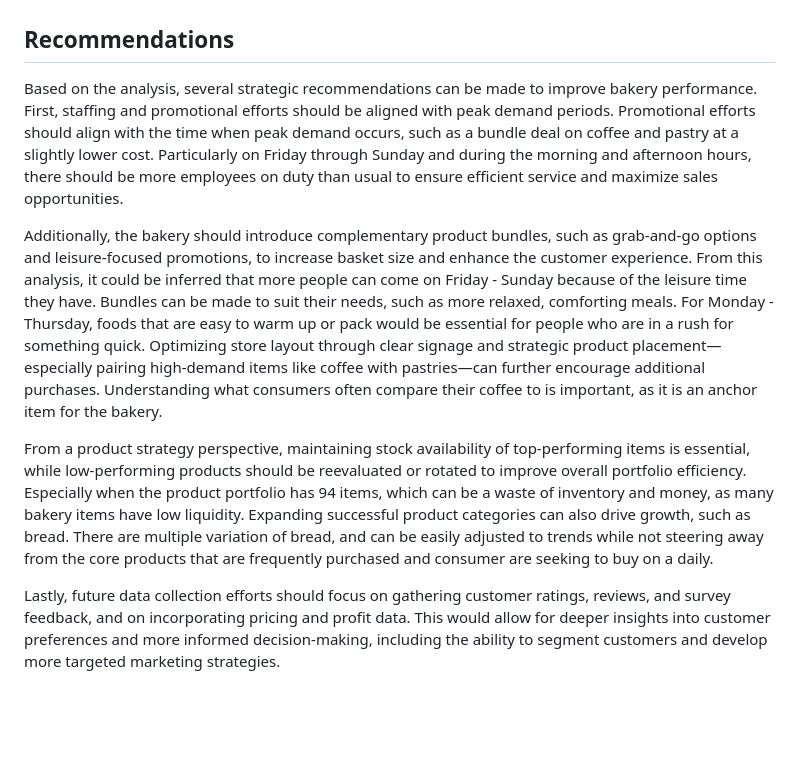
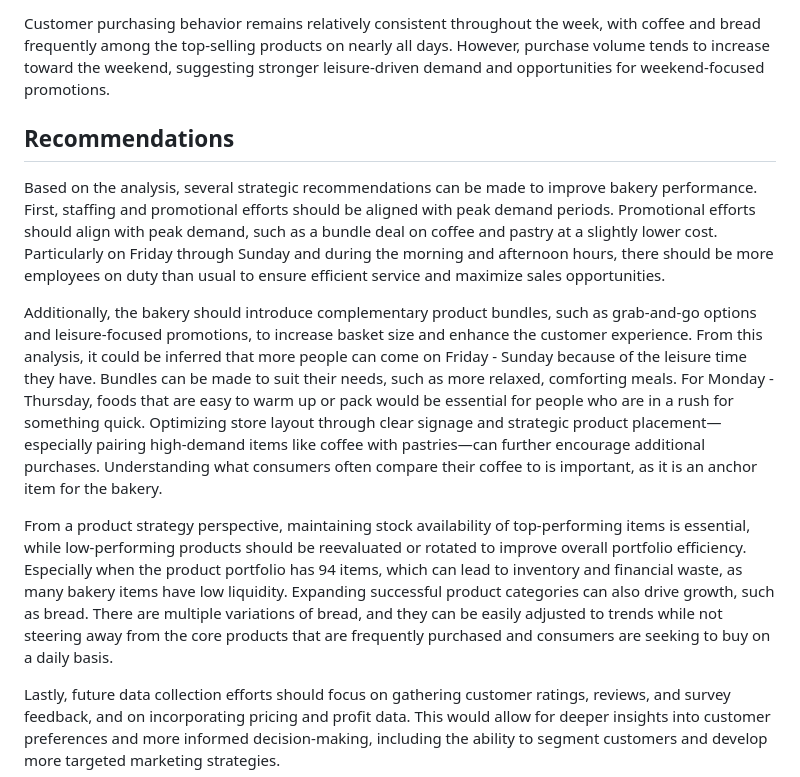
Before and after one commit to monyratana-tang/Bakery-Consumer-Analysis, a Markdown page: README.md, the part around one of its changes. Rendered like a GitHub page; blank space fills up the shorter version.

```diff
--- a/README.md
+++ b/README.md
@@ -74,10 +89,11 @@ Additionally, the dataset does not include customer demographic information, lim
+Customer purchasing behavior remains relatively consistent throughout the week, with coffee and bread frequently among the top-selling products on nearly all days. However, purchase volume tends to increase toward the weekend, suggesting stronger leisure-driven demand and opportunities for weekend-focused promotions.
 
 ## Recommendations
-Based on the analysis, several strategic recommendations can be made to improve bakery performance. First, staffing and promotional efforts should be aligned with peak demand periods. Promotional efforts should align with the time when peak demand occurs, such as a bundle deal on coffee and pastry at a slightly lower cost. Particularly on Friday through Sunday and during the morning and afternoon hours, there should be more employees on duty than usual to ensure efficient service and maximize sales opportunities.
+Based on the analysis, several strategic recommendations can be made to improve bakery performance. First, staffing and promotional efforts should be aligned with peak demand periods. Promotional efforts should align with peak demand, such as a bundle deal on coffee and pastry at a slightly lower cost. Particularly on Friday through Sunday and during the morning and afternoon hours, there should be more employees on duty than usual to ensure efficient service and maximize sales opportunities.
 
 Additionally, the bakery should introduce complementary product bundles, such as grab-and-go options and leisure-focused promotions, to increase basket size and enhance the customer experience. From this analysis, it could be inferred that more people can come on Friday - Sunday because of the leisure time they have. Bundles can be made to suit their needs, such as more relaxed, comforting meals. For Monday - Thursday, foods that are easy to warm up or pack would be essential for people who are in a rush for something quick. Optimizing store layout through clear signage and strategic product placement—especially pairing high-demand items like coffee with pastries—can further encourage additional purchases. Understanding what consumers often compare their coffee to is important, as it is an anchor item for the bakery.
 
-From a product strategy perspective, maintaining stock availability of top-performing items is essential, while low-performing products should be reevaluated or rotated to improve overall portfolio efficiency. Especially when the product portfolio has 94 items, which can be a waste of inventory and money, as many bakery items have low liquidity. Expanding successful product categories can also drive growth, such as bread. There are multiple variation of bread, and can be easily adjusted to trends while not steering away from the core products that are frequently purchased and consumer are seeking to buy on a daily.
+From a product strategy perspective, maintaining stock availability of top-performing items is essential, while low-performing products should be reevaluated or rotated to improve overall portfolio efficiency. Especially when the product portfolio has 94 items, which can lead to inventory and financial waste, as many bakery items have low liquidity. Expanding successful product categories can also drive growth, such as bread. There are multiple variations of bread, and they can be easily adjusted to trends while not steering away from the core products that are frequently purchased and consumers are seeking to buy on a daily basis.
 
 Lastly, future data collection efforts should focus on gathering customer ratings, reviews, and survey feedback, and on incorporating pricing and profit data. This would allow for deeper insights into customer preferences and more informed decision-making, including the ability to segment customers and develop more targeted marketing strategies.
 
```
Also changed, not shown: other parts of README.md (+15 -0 lines).
